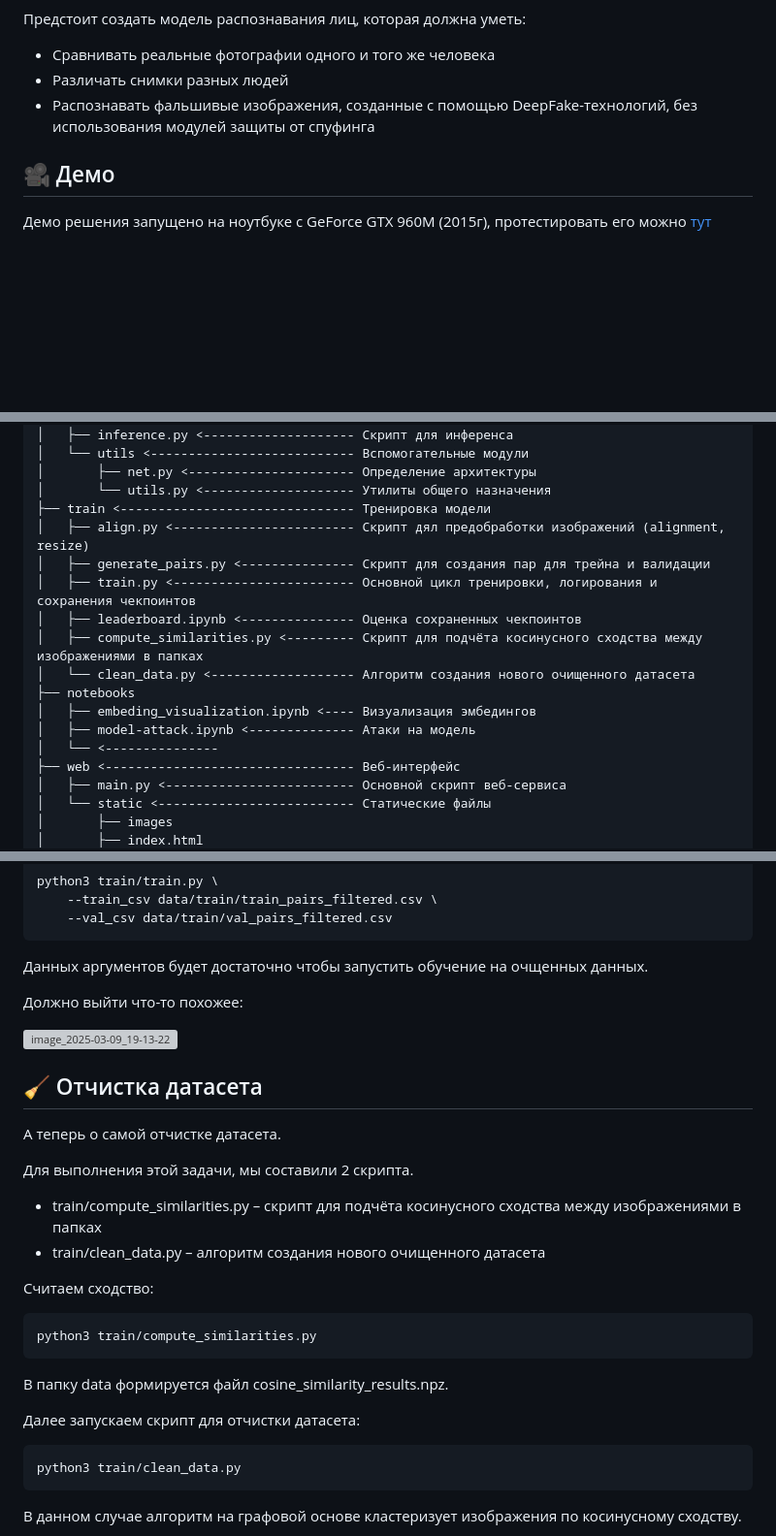
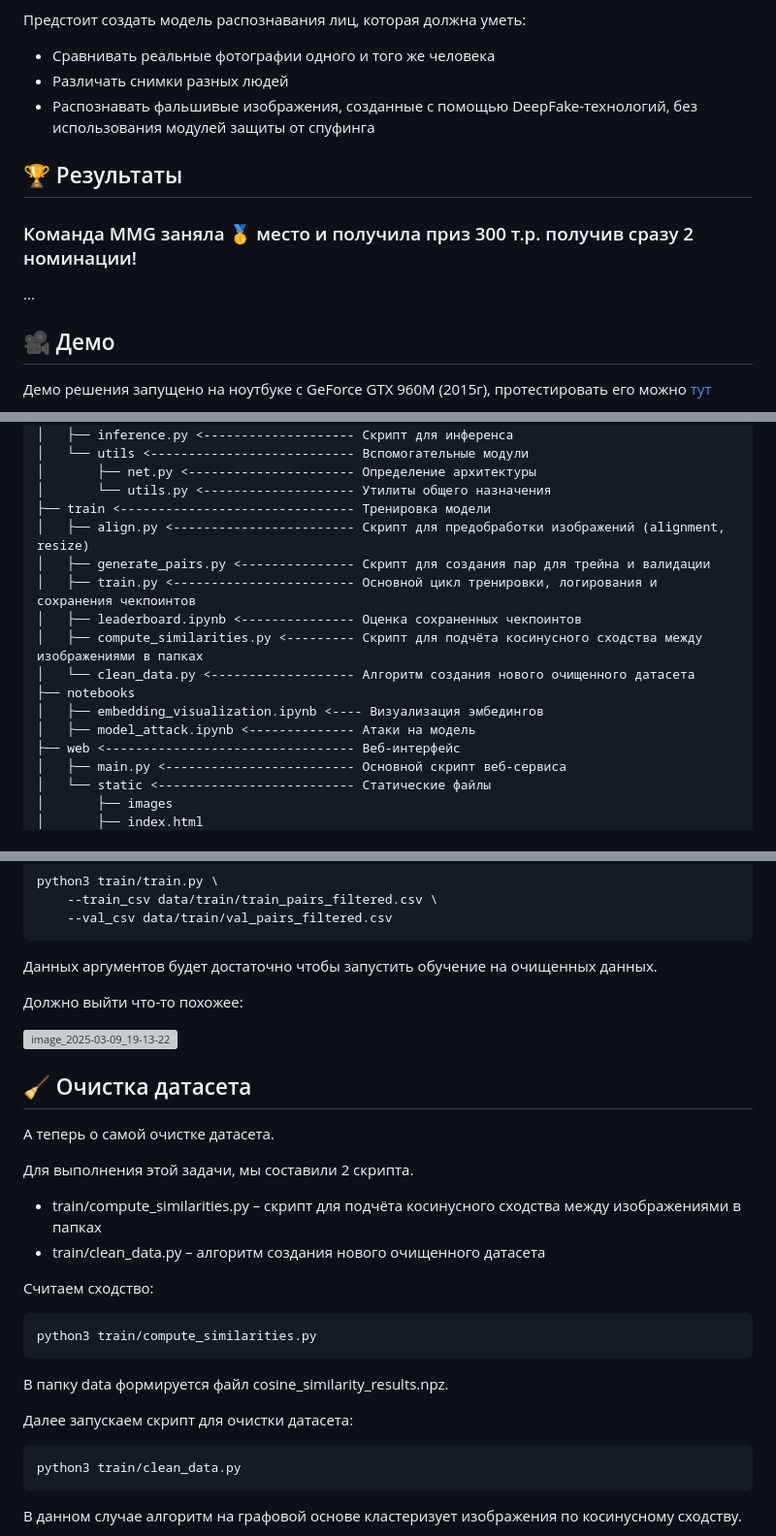
Before and after one commit to Al-Nator/Kryptonite-ML-Challenge, a Markdown page: README.md, 3 parts joined by grey strips. Shown: that part at 97% size. Drawn GitHub-style; blank space fills up the shorter version; grey boxes are pictures that could not be loaded.

Commit message:
Correction of spelling errors

````diff
--- a/README.md
+++ b/README.md
@@ -65,6 +66,12 @@
 * Сравнивать реальные фотографии одного и того же человека
 * Различать снимки разных людей
 * Распознавать фальшивые изображения, созданные с помощью DeepFake-технологий, без использования модулей защиты от спуфинга
+
+<a id="results"></a>
+## 🏆 Результаты
+### Команда MMG заняла 🥇 место и получила приз 300 т.р. получив сразу 2 номинации!
+
+...
 
 <a id="demo"></a>
 ## 🎥 Демо
@@ -134,16 +141,15 @@
 │       ├── net.py <---------------------- Определение архитектуры
 │       └── utils.py <-------------------- Утилиты общего назначения
 ├── train <------------------------------- Тренировка модели
-│   ├── align.py <------------------------ Скрипт дял предобработки изображений (alignment, resize)
+│   ├── align.py <------------------------ Скрипт для предобработки изображений (alignment, resize)
 │   ├── generate_pairs.py <--------------- Скрипт для создания пар для трейна и валидации
 │   ├── train.py <------------------------ Основной цикл тренировки, логирования и сохранения чекпоинтов
 │   ├── leaderboard.ipynb <--------------- Оценка сохраненных чекпоинтов
 │   ├── compute_similarities.py <--------- Скрипт для подчёта косинусного сходства между изображениями в папках
 │   └── clean_data.py <------------------- Алгоритм создания нового очищенного датасета
 ├── notebooks
-│   ├── embeding_visualization.ipynb <---- Визуализация эмбедингов
-│   ├── model-attack.ipynb <-------------- Атаки на модель
-│   └── <---------------
+│   ├── embedding_visualization.ipynb <---- Визуализация эмбедингов
+│   ├── model_attack.ipynb <-------------- Атаки на модель
 ├── web <--------------------------------- Веб-интерфейс
 │   ├── main.py <------------------------- Основной скрипт веб-сервиса
 │   └── static <-------------------------- Статические файлы
@@ -431,16 +437,16 @@ python3 train/train.py \
     --val_csv data/train/val_pairs_filtered.csv
 ```
 
-Данных аргументов будет достаточно чтобы запустить обучение на очщенных данных.
+Данных аргументов будет достаточно чтобы запустить обучение на очищенных данных.
 
 Должно выйти что-то похожее:
 
 ![image_2025-03-09_19-13-22](https://github.com/user-attachments/assets/96183615-4b56-4771-b77a-34b8b12f718b)
 
 <a id="clean-dataset"></a>
-## 🧹 Отчистка датасета
+## 🧹 Очистка датасета
 
-А теперь о самой отчистке датасета.
+А теперь о самой очистке датасета.
 
 Для выполнения этой задачи, мы составили 2 скрипта.
 
@@ -454,7 +460,7 @@ python3 train/compute_similarities.py
 
 В папку data формируется файл cosine_similarity_results.npz.
 
-Далее запускаем скрипт для отчистки датасета:
+Далее запускаем скрипт для очистки датасета:
 ```
 python3 train/clean_data.py
 ```
````
Also changed, not shown: other parts of README.md (+5 -4 lines).
